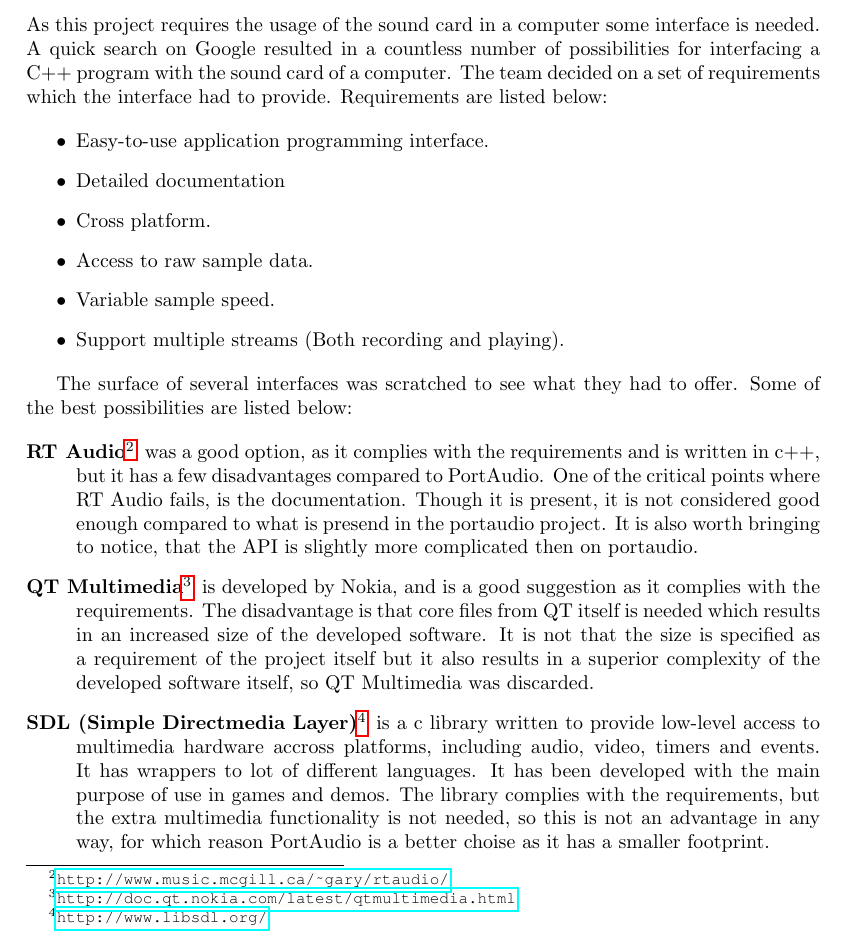
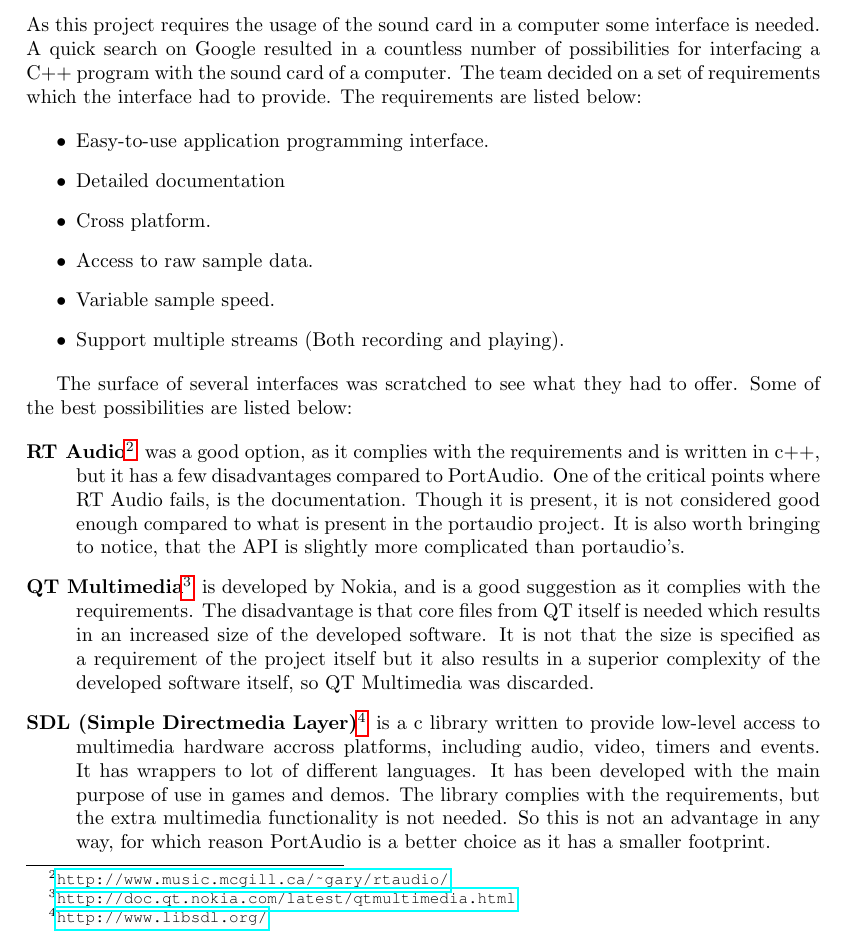
Before and after one commit to SDU-ROBTEK-ALLSTARS/SoundComReport, a LaTeX document (main.tex, which reads content/9_appendix/soundlibselection.tex): part of page 61 of 67, cut so that both start at the same text. Compiled offline with pdfLaTeX; an older LaTeX class or package is replaced by its successor.

Commit message:
stavefejl i portaudio

```diff
--- a/content/9_appendix/soundlibselection.tex
+++ b/content/9_appendix/soundlibselection.tex
@@ -1,5 +1,5 @@
 \chapter{PortAudio}\label{chap:lib}\label{app:portaudio}
-As this project requires the usage of the sound card in a computer some interface is needed. A quick search on Google resulted in a countless number of possibilities for interfacing a C++ program with the sound card of a computer. The team decided on a set of requirements which the interface had to provide. Requirements are listed below:
+As this project requires the usage of the sound card in a computer some interface is needed. A quick search on Google resulted in a countless number of possibilities for interfacing a C++ program with the sound card of a computer. The team decided on a set of requirements which the interface had to provide. The requirements are listed below:
 
 \begin{itemize}
 \item Easy-to-use application programming interface.
@@ -14,14 +14,14 @@ As this project requires the usage of the sound card in a computer some interfac
 The surface of several interfaces was scratched to see what they had to offer. Some of the best possibilities are listed below:
 
 \begin{description}
-\item[RT Audio\footnotemark] was a good option, as it complies with the requirements and is written in c++, but it has a few disadvantages compared to PortAudio. One of the critical points where RT Audio fails, is the documentation. Though it is present, it is not considered good enough compared to what is presend in the portaudio project. It is also worth bringing to notice, that the API is slightly more complicated then on portaudio.
+\item[RT Audio\footnotemark] was a good option, as it complies with the requirements and is written in c++, but it has a few disadvantages compared to PortAudio. One of the critical points where RT Audio fails, is the documentation. Though it is present, it is not considered good enough compared to what is present in the portaudio project. It is also worth bringing to notice, that the API is slightly more complicated than portaudio's.
 \footnotetext{\url{http://www.music.mcgill.ca/~gary/rtaudio/}}
 
 \item[QT Multimedia\footnotemark] is developed by Nokia, and is a good suggestion as it complies with the requirements. The disadvantage is that core files from QT itself is needed which results in an increased size of the developed software. It is not that the size is specified as a requirement of the project itself but it also results in a superior complexity of the developed software itself, so QT Multimedia was discarded.
 \footnotetext{\url{http://doc.qt.nokia.com/latest/qtmultimedia.html}}
 
 \item[SDL (Simple Directmedia Layer)\footnotemark]
- is a c library written to provide low-level access to multimedia hardware accross platforms, including audio, video, timers and events. It has wrappers to lot of different languages. It has been developed with the main purpose of use in games and demos. The library complies with the requirements, but the extra multimedia functionality is not needed, so this is not an advantage in any way, for which reason PortAudio is a better choise as it has a smaller footprint.
+ is a c library written to provide low-level access to multimedia hardware accross platforms, including audio, video, timers and events. It has wrappers to lot of different languages. It has been developed with the main purpose of use in games and demos. The library complies with the requirements, but the extra multimedia functionality is not needed. So this is not an advantage in any way, for which reason PortAudio is a better choice as it has a smaller footprint.
 \footnotetext{\url{http://www.libsdl.org/}}
 
 \item[CLAM\footnotemark] is short for C++ Library for Audio and Music, and provides lot of communication possiblities with the sound hardware. This library supports both low and high level interface with the hardware as well as built in support for FFT. After further investigations on this library, it turned out that the documentation was very poor, and therefore it was discarded as a possible sound interface.
```
